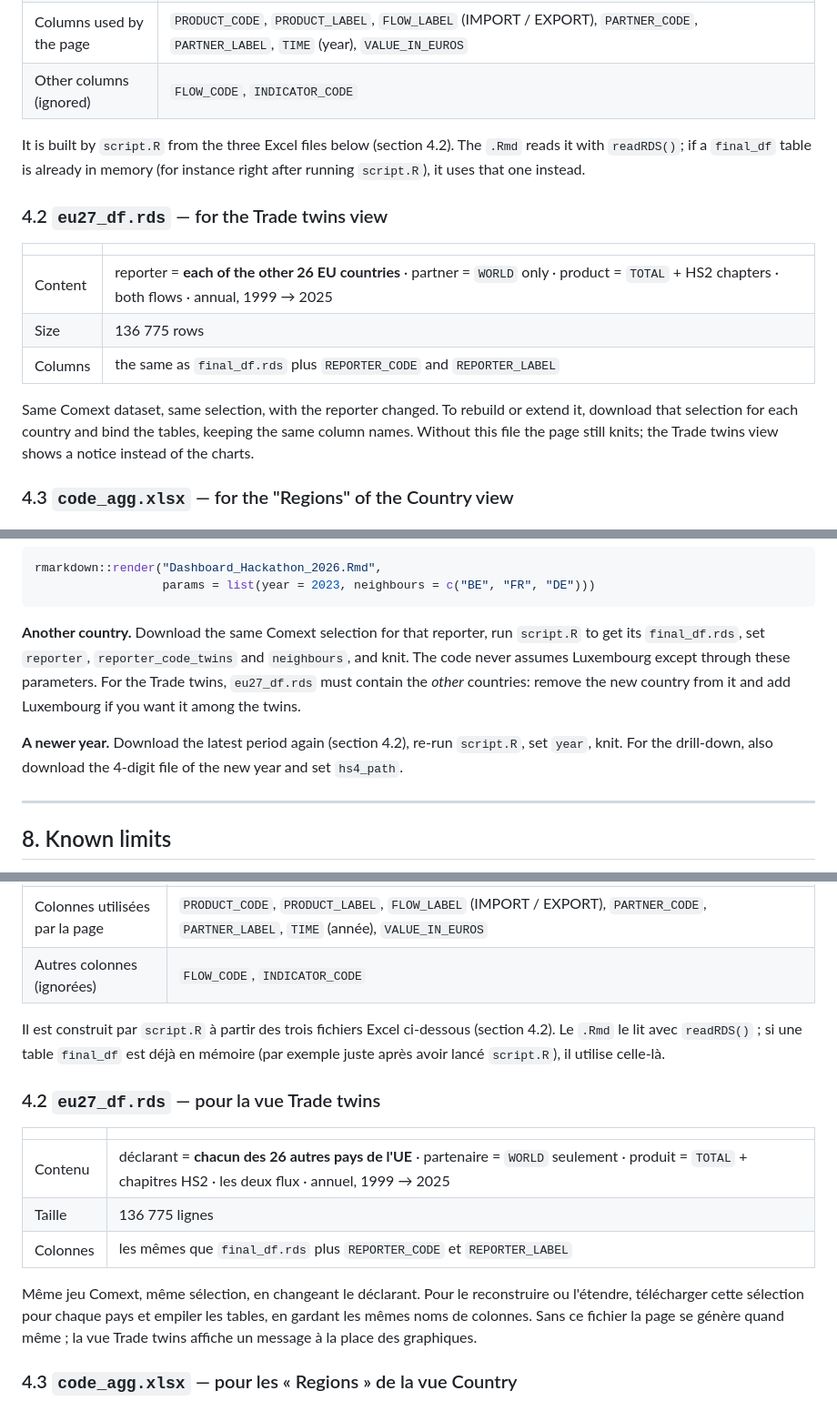
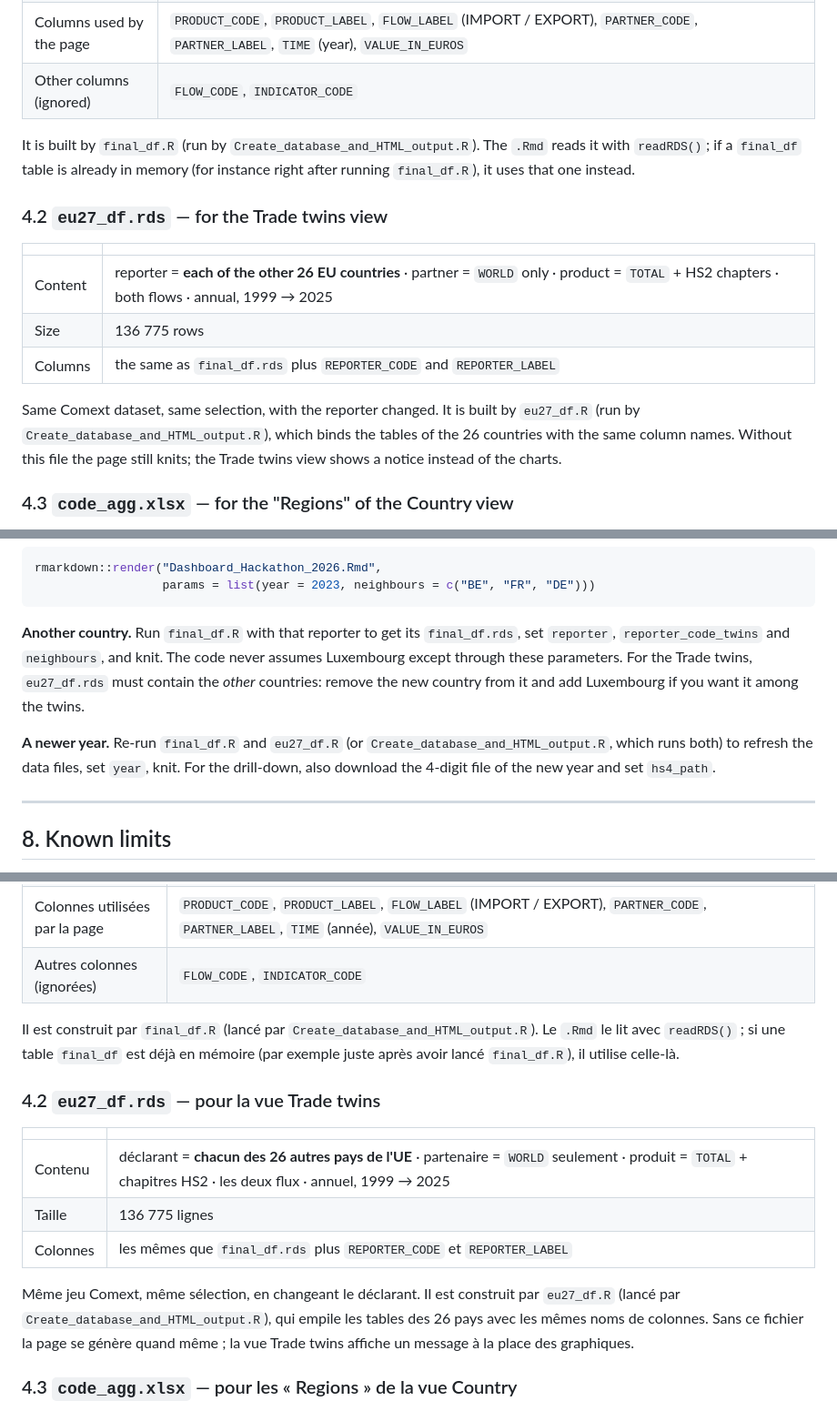
Before and after one commit to Artemis-Information-Management/Hackathon-2026-Trade, a Markdown page: README.md, 3 parts joined by grey strips. Shown at 91% size. Rendered like a GitHub page.

````diff
--- a/README.md
+++ b/README.md
@@ -110,7 +111,7 @@ Products are **HS2 chapters** and **HS4 chapters**: the goods are grouped into 9
 | Columns used by the page | `PRODUCT_CODE`, `PRODUCT_LABEL`, `FLOW_LABEL` (IMPORT / EXPORT), `PARTNER_CODE`, `PARTNER_LABEL`, `TIME` (year), `VALUE_IN_EUROS` |
 | Other columns (ignored) | `FLOW_CODE`, `INDICATOR_CODE` |
 
-It is built by `script.R` from the three Excel files below (section 4.2). The `.Rmd` reads it with `readRDS()`; if a `final_df` table is already in memory (for instance right after running `script.R`), it uses that one instead.
+It is built by `final_df.R` (run by `Create_database_and_HTML_output.R`). The `.Rmd` reads it with `readRDS()`; if a `final_df` table is already in memory (for instance right after running `final_df.R`), it uses that one instead.
 
 ### 4.2 `eu27_df.rds` — for the Trade twins view
 
@@ -120,7 +121,7 @@ It is built by `script.R` from the three Excel files below (section 4.2). The `.
 | Size | 136 775 rows |
 | Columns | the same as `final_df.rds` plus `REPORTER_CODE` and `REPORTER_LABEL` |
 
-Same Comext dataset, same selection, with the reporter changed. To rebuild or extend it, download that selection for each country and bind the tables, keeping the same column names. Without this file the page still knits; the Trade twins view shows a notice instead of the charts.
+Same Comext dataset, same selection, with the reporter changed. It is built by `eu27_df.R` (run by `Create_database_and_HTML_output.R`), which binds the tables of the 26 countries with the same column names. Without this file the page still knits; the Trade twins view shows a notice instead of the charts.
 
 ### 4.3 `code_agg.xlsx` — for the "Regions" of the Country view
 
@@ -207,9 +208,9 @@ rmarkdown::render("Dashboard_Hackathon_2026.Rmd",
                   params = list(year = 2023, neighbours = c("BE", "FR", "DE")))
 ```
 
-**Another country.** Download the same Comext selection for that reporter, run `script.R` to get its `final_df.rds`, set `reporter`, `reporter_code_twins` and `neighbours`, and knit. The code never assumes Luxembourg except through these parameters. For the Trade twins, `eu27_df.rds` must contain the *other* countries: remove the new country from it and add Luxembourg if you want it among the twins.
+**Another country.** Run `final_df.R` with that reporter to get its `final_df.rds`, set `reporter`, `reporter_code_twins` and `neighbours`, and knit. The code never assumes Luxembourg except through these parameters. For the Trade twins, `eu27_df.rds` must contain the *other* countries: remove the new country from it and add Luxembourg if you want it among the twins.
 
-**A newer year.** Download the latest period again (section 4.2), re-run `script.R`, set `year`, knit. For the drill-down, also download the 4-digit file of the new year and set `hs4_path`.
+**A newer year.** Re-run `final_df.R` and `eu27_df.R` (or `Create_database_and_HTML_output.R`, which runs both) to refresh the data files, set `year`, knit. For the drill-down, also download the 4-digit file of the new year and set `hs4_path`.
 
 ---
 
@@ -360,7 +353,7 @@ Les produits sont des **chapitres HS2** et **chapitres HS4** : les marchandises
 | Colonnes utilisées par la page | `PRODUCT_CODE`, `PRODUCT_LABEL`, `FLOW_LABEL` (IMPORT / EXPORT), `PARTNER_CODE`, `PARTNER_LABEL`, `TIME` (année), `VALUE_IN_EUROS` |
 | Autres colonnes (ignorées) | `FLOW_CODE`, `INDICATOR_CODE` |
 
-Il est construit par `script.R` à partir des trois fichiers Excel ci-dessous (section 4.2). Le `.Rmd` le lit avec `readRDS()` ; si une table `final_df` est déjà en mémoire (par exemple juste après avoir lancé `script.R`), il utilise celle-là.
+Il est construit par `final_df.R` (lancé par `Create_database_and_HTML_output.R`). Le `.Rmd` le lit avec `readRDS()` ; si une table `final_df` est déjà en mémoire (par exemple juste après avoir lancé `final_df.R`), il utilise celle-là.
 
 ### 4.2 `eu27_df.rds` — pour la vue Trade twins
 
@@ -370,7 +363,7 @@ Il est construit par `script.R` à partir des trois fichiers Excel ci-dessous (s
 | Taille | 136 775 lignes |
 | Colonnes | les mêmes que `final_df.rds` plus `REPORTER_CODE` et `REPORTER_LABEL` |
 
-Même jeu Comext, même sélection, en changeant le déclarant. Pour le reconstruire ou l'étendre, télécharger cette sélection pour chaque pays et empiler les tables, en gardant les mêmes noms de colonnes. Sans ce fichier la page se génère quand même ; la vue Trade twins affiche un message à la place des graphiques.
+Même jeu Comext, même sélection, en changeant le déclarant. Il est construit par `eu27_df.R` (lancé par `Create_database_and_HTML_output.R`), qui empile les tables des 26 pays avec les mêmes noms de colonnes. Sans ce fichier la page se génère quand même ; la vue Trade twins affiche un message à la place des graphiques.
 
 ### 4.3 `code_agg.xlsx` — pour les « Regions » de la vue Country
 
````
Also changed, not shown: other parts of README.md (+18 -26 lines).
